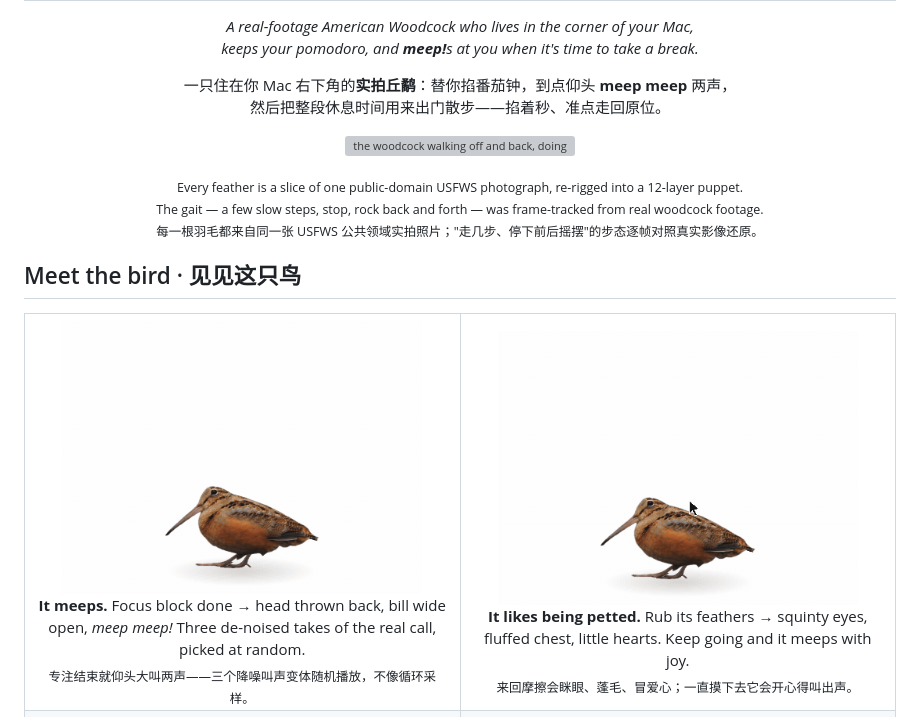
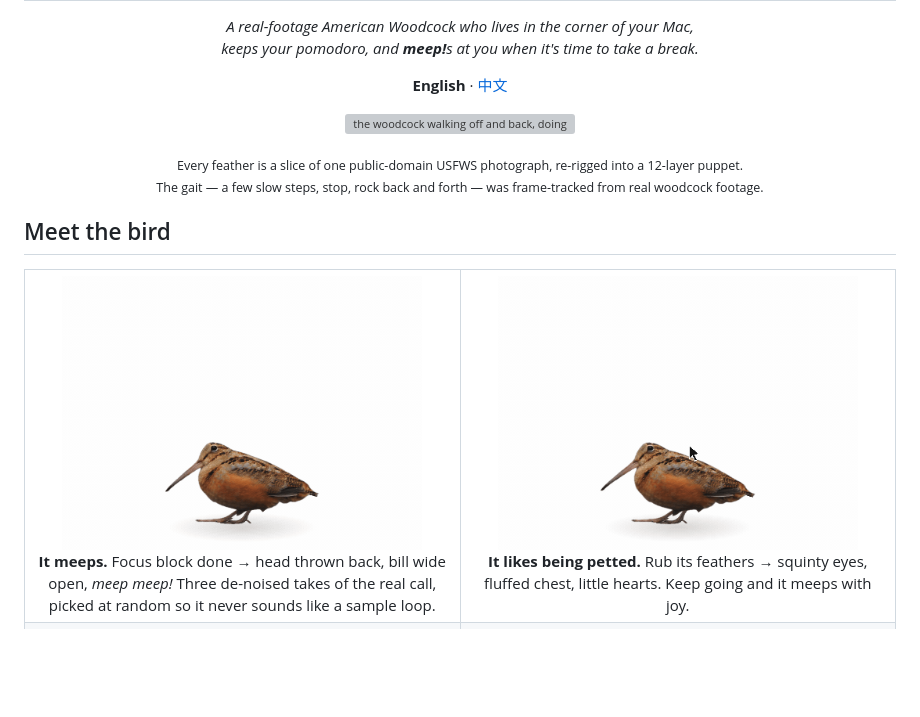
Before and after one commit to MengQiuchen/take-a-meep, a Markdown page: README.md, the part around one of its changes. Rendered like a GitHub page; blank space fills up the shorter version; grey boxes are pictures that could not be loaded.

```diff
--- a/README.md
+++ b/README.md
@@ -10,8 +10,7 @@
 </p>
 
 <p align="center">
-  一只住在你 Mac 右下角的<b>实拍丘鹬</b>：替你掐番茄钟，到点仰头 <b>meep meep</b> 两声，<br/>
-  然后把整段休息时间用来出门散步——掐着秒、准点走回原位。
+  <b>English</b> · <a href="./README.zh-CN.md">中文</a>
 </p>
 
 <p align="center">
@@ -20,25 +19,23 @@
 
 <p align="center"><sub>
   Every feather is a slice of one public-domain USFWS photograph, re-rigged into a 12-layer puppet.<br/>
-  The gait — a few slow steps, stop, rock back and forth — was frame-tracked from real woodcock footage.<br/>
-  每一根羽毛都来自同一张 USFWS 公共领域实拍照片；"走几步、停下前后摇摆"的步态逐帧对照真实影像还原。
+  The gait — a few slow steps, stop, rock back and forth — was frame-tracked from real woodcock footage.
 </sub></p>
 
-## Meet the bird · 见见这只鸟
+## Meet the bird
 
 <table>
   <tr>
     <td align="center" width="50%">
       <img src="docs/media/meep.gif" width="360" alt="the meep meep call" /><br/>
       <b>It meeps.</b> Focus block done → head thrown back, bill wide open,
-      <i>meep meep!</i> Three de-noised takes of the real call, picked at random.<br/>
-      <sub>专注结束就仰头大叫两声——三个降噪叫声变体随机播放，不像循环采样。</sub>
+      <i>meep meep!</i> Three de-noised takes of the real call, picked at random
+      so it never sounds like a sample loop.
     </td>
     <td align="center" width="50%">
       <img src="docs/media/petting.gif" width="360" alt="petting the bird, hearts appear" /><br/>
       <b>It likes being petted.</b> Rub its feathers → squinty eyes, fluffed chest,
-      little hearts. Keep going and it meeps with joy.<br/>
-      <sub>来回摩擦会眯眼、蓬毛、冒爱心；一直摸下去它会开心得叫出声。</sub>
+      little hearts. Keep going and it meeps with joy.
     </td>
   </tr>
   <tr>
```
Also changed, not shown: other parts of README.md (+24 -26 lines), README.zh-CN.md (added, +101 -0 lines).
